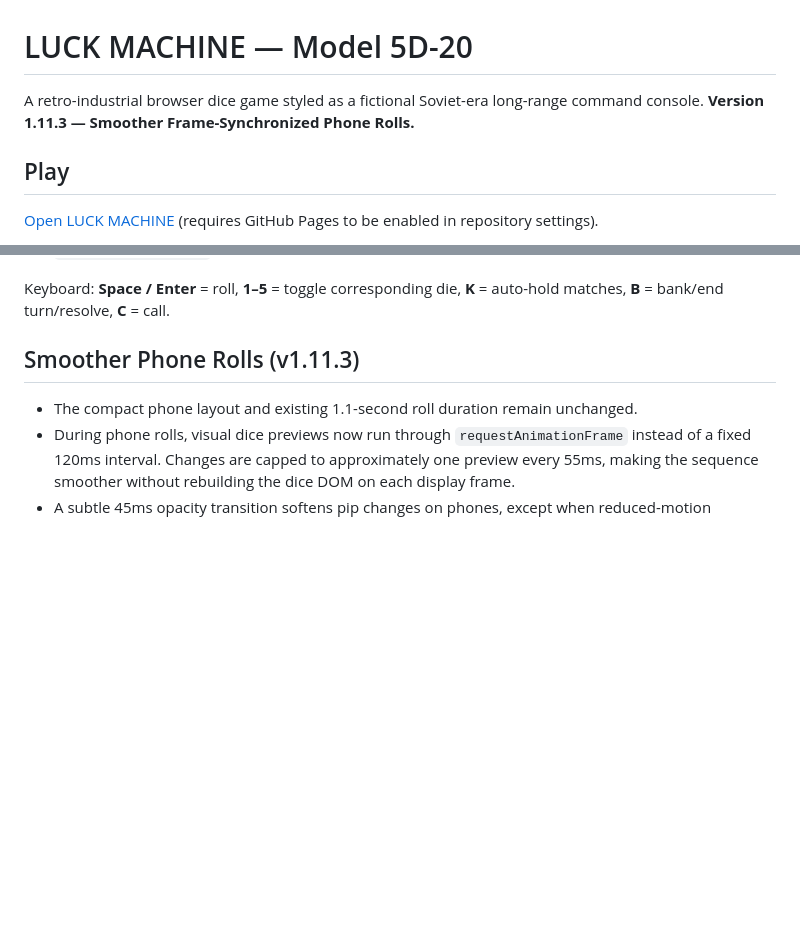
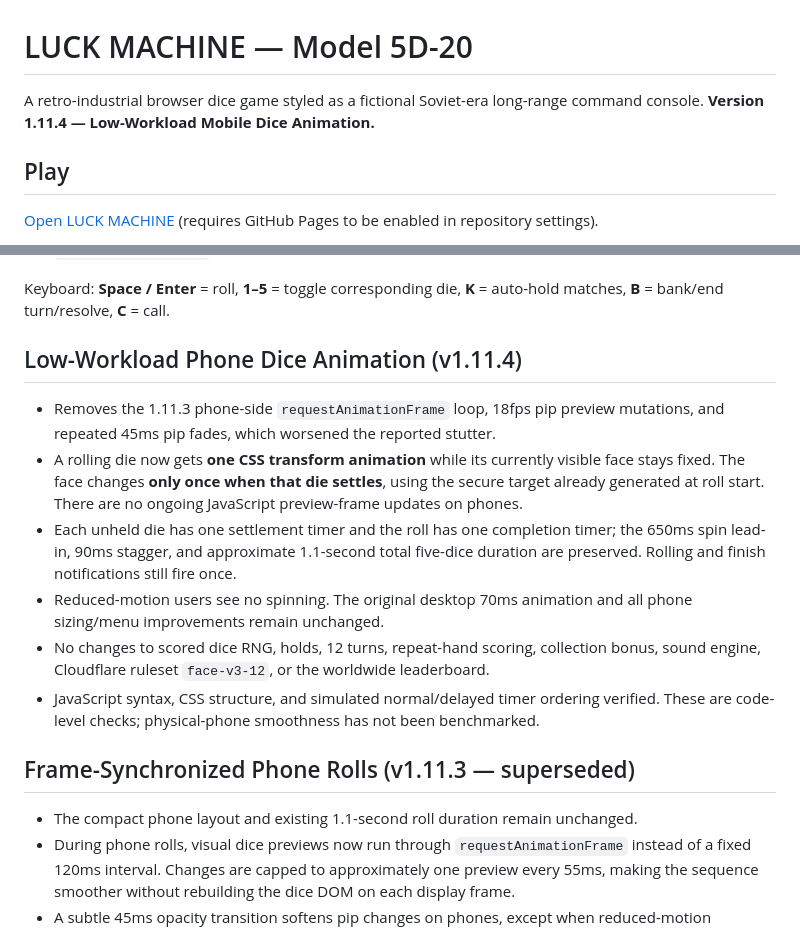
Before and after one commit to richcande1-rca/luck-machine, a Markdown page: README.md, 2 parts joined by grey strips. Rendered like a GitHub page; blank space fills up the shorter version.

Commit message:
Document rollback of phone preview animation and CSS-only die tumble

```diff
--- a/README.md
+++ b/README.md
@@ -1,6 +1,6 @@
 # LUCK MACHINE — Model 5D-20
 
-A retro-industrial browser dice game styled as a fictional Soviet-era long-range command console. **Version 1.11.3 — Smoother Frame-Synchronized Phone Rolls.**
+A retro-industrial browser dice game styled as a fictional Soviet-era long-range command console. **Version 1.11.4 — Low-Workload Mobile Dice Animation.**
 
 ## Play
 
@@ -19,7 +19,16 @@ Or download `index.html`, `audio.js`, `hardware.css`, `field.css`, `telemetry.cs
 
 Keyboard: **Space / Enter** = roll, **1–5** = toggle corresponding die, **K** = auto-hold matches, **B** = bank/end turn/resolve, **C** = call.
 
-## Smoother Phone Rolls (v1.11.3)
+## Low-Workload Phone Dice Animation (v1.11.4)
+
+- Removes the 1.11.3 phone-side `requestAnimationFrame` loop, 18fps pip preview mutations, and repeated 45ms pip fades, which worsened the reported stutter.
+- A rolling die now gets **one CSS transform animation** while its currently visible face stays fixed. The face changes **only once when that die settles**, using the secure target already generated at roll start. There are no ongoing JavaScript preview-frame updates on phones.
+- Each unheld die has one settlement timer and the roll has one completion timer; the 650ms spin lead-in, 90ms stagger, and approximate 1.1-second total five-dice duration are preserved. Rolling and finish notifications still fire once.
+- Reduced-motion users see no spinning. The original desktop 70ms animation and all phone sizing/menu improvements remain unchanged.
+- No changes to scored dice RNG, holds, 12 turns, repeat-hand scoring, collection bonus, sound engine, Cloudflare ruleset `face-v3-12`, or the worldwide leaderboard.
+- JavaScript syntax, CSS structure, and simulated normal/delayed timer ordering verified. These are code-level checks; physical-phone smoothness has not been benchmarked.
+
+## Frame-Synchronized Phone Rolls (v1.11.3 — superseded)
 
 - The compact phone layout and existing 1.1-second roll duration remain unchanged.
 - During phone rolls, visual dice previews now run through `requestAnimationFrame` instead of a fixed 120ms interval. Changes are capped to approximately one preview every 55ms, making the sequence smoother without rebuilding the dice DOM on each display frame.
```
